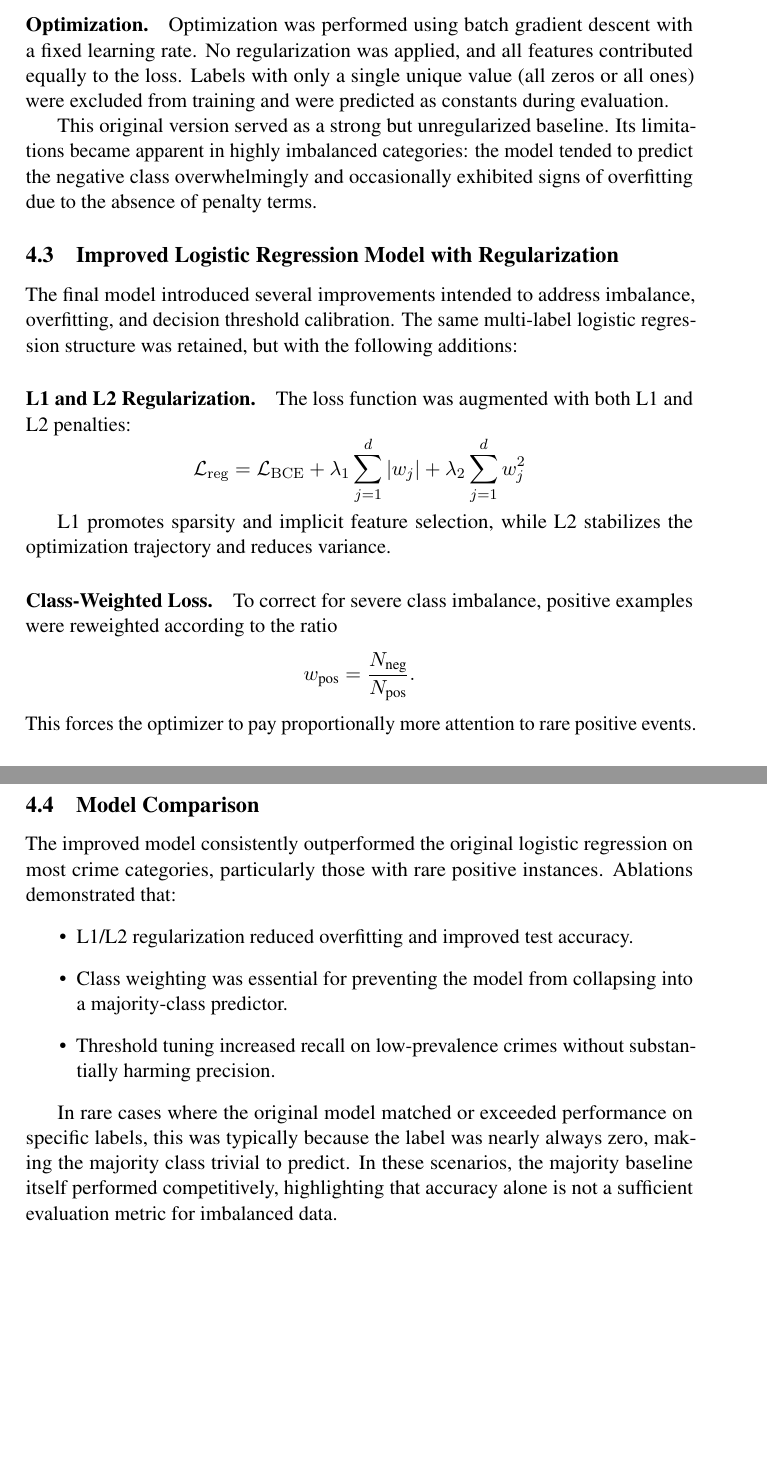
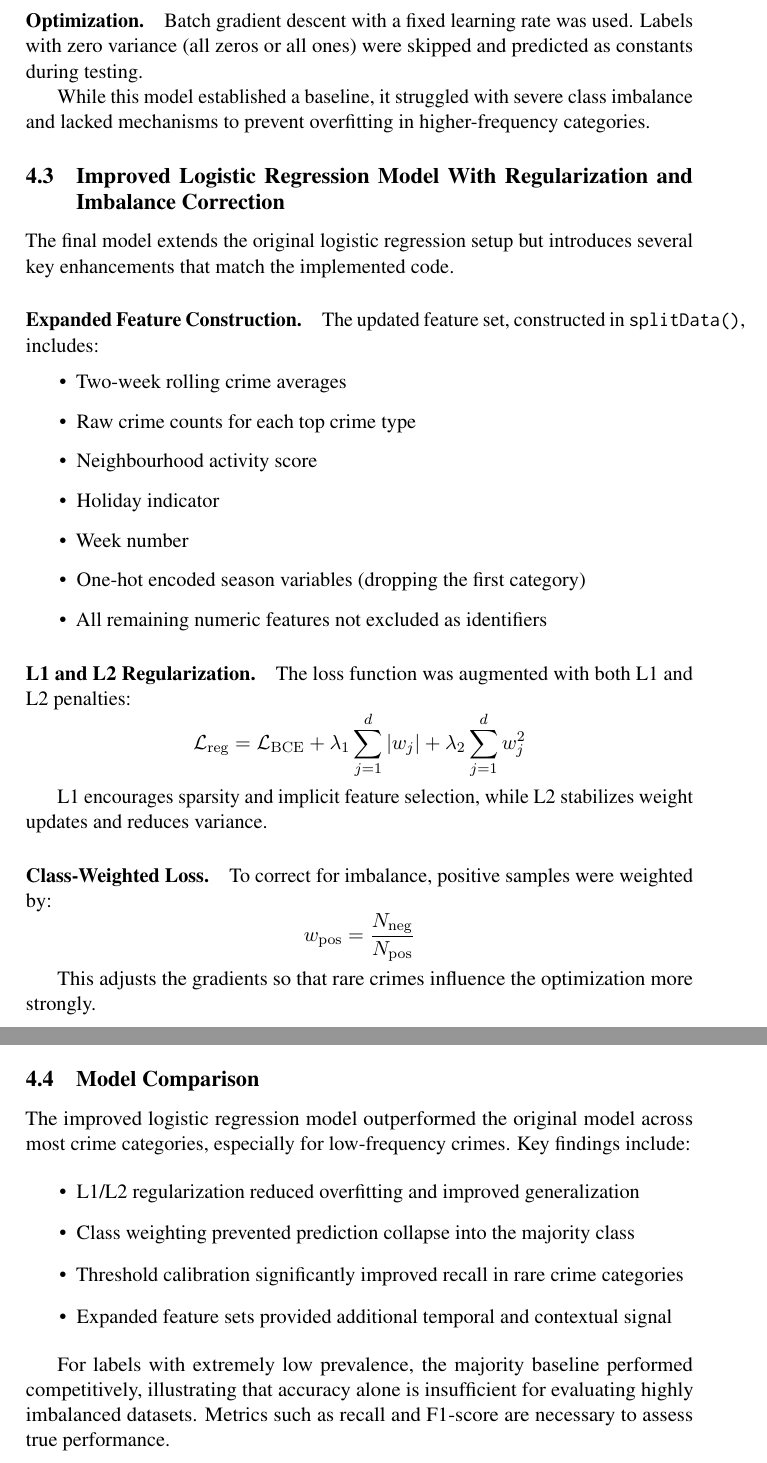
Before and after one commit to charcoalyy/la-crime, a LaTeX document (final_report/main.tex): two parts of pages 5 and 6 of 12, joined at a grey line, cut at the place of the change, the shorter picture padded with empty space. Compiled offline with pdfLaTeX; a LaTeX package or settings file that is missing is left out.

Commit message:
Update main.tex

```diff
--- a/final_report/main.tex
+++ b/final_report/main.tex
@@ -124,27 +126,42 @@ y_i \log \hat{y}_i + (1-y_i)\log (1-\hat{y}_i)
 \]
 
 \paragraph{Optimization.}
-Optimization was performed using batch gradient descent with a fixed learning rate. No regularization was applied, and all features contributed equally to the loss. Labels with only a single unique value (all zeros or all ones) were excluded from training and were predicted as constants during evaluation.
+Batch gradient descent with a fixed learning rate was used.
+Labels with zero variance (all zeros or all ones) were skipped and predicted as constants during testing.
 
-This original version served as a strong but unregularized baseline. Its limitations became apparent in highly imbalanced categories: the model tended to predict the negative class overwhelmingly and occasionally exhibited signs of overfitting due to the absence of penalty terms.
+While this model established a baseline, it struggled with severe class imbalance and lacked mechanisms to prevent overfitting in higher-frequency categories.
 
-\subsection{Improved Logistic Regression Model with Regularization}
+\subsection{Improved Logistic Regression Model With Regularization and Imbalance Correction}
 
-The final model introduced several improvements intended to address imbalance, overfitting, and decision threshold calibration. The same multi-label logistic regression structure was retained, but with the following additions:
+The final model extends the original logistic regression setup but introduces several key enhancements that match the implemented code.
+
+\paragraph{Expanded Feature Construction.}
+The updated feature set, constructed in \texttt{splitData()}, includes:
+\begin{itemize}
+    \item Two-week rolling crime averages
+    \item Raw crime counts for each top crime type
+    \item Neighbourhood activity score
+    \item Holiday indicator
+    \item Week number
+    \item One-hot encoded season variables (dropping the first category)
+    \item All remaining numeric features not excluded as identifiers
+\end{itemize}
 
 \paragraph{L1 and L2 Regularization.}
 The loss function was augmented with both L1 and L2 penalties:
 \[
-\mathcal{L}_{\mathrm{reg}} = \mathcal{L}_{\mathrm{BCE}}
-+ \lambda_{1} \sum_{j=1}^{d} |w_j|
-+ \lambda_{2} \sum_{j=1}^{d} w_j^{2}
+\mathcal{L}_{\mathrm{reg}}
+= \mathcal{L}_{\mathrm{BCE}}
++ \lambda_1 \sum_{j=1}^{d} |w_j|
++ \lambda_2 \sum_{j=1}^{d} w_j^{2}
 \]
 
-L1 promotes sparsity and implicit feature selection, while L2 stabilizes the optimization trajectory and reduces variance.
+L1 encourages sparsity and implicit feature selection, while L2 stabilizes weight updates and reduces variance.
 
 \paragraph{Class-Weighted Loss.}
-To correct for severe class imbalance, positive examples were reweighted according to the ratio
+To correct for imbalance, positive samples were weighted by:
 \[
-w_{\text{pos}} = \frac{N_{\text{neg}}}{N_{\text{pos}}}.
+w_{\mathrm{pos}} = \frac{N_{\mathrm{neg}}}{N_{\mathrm{pos}}}
 \]
-This forces the optimizer to pay proportionally more attention to rare positive events.
+
+This adjusts the gradients so that rare crimes influence the optimization more strongly.
@@ -151,3 +175,2 @@ This forces the optimizer to pay proportionally more attention to rare positive
 
 \paragraph{Threshold Calibration.}
-Instead of a fixed 0.5 decision threshold, each crime label’s threshold was set based on its empirical prevalence in the training set:
@@ -161,14 +193,16 @@ Training again used gradient descent, with the gradients modified to incorporate
 
 \subsection{Model Comparison}
 
-The improved model consistently outperformed the original logistic regression on most crime categories, particularly those with rare positive instances. Ablations demonstrated that:
+The improved logistic regression model outperformed the original model across most crime categories, especially for low-frequency crimes. Key findings include:
+
 \begin{itemize}
-    \item L1/L2 regularization reduced overfitting and improved test accuracy.
-    \item Class weighting was essential for preventing the model from collapsing into a majority-class predictor.
-    \item Threshold tuning increased recall on low-prevalence crimes without substantially harming precision.
+    \item L1/L2 regularization reduced overfitting and improved generalization
+    \item Class weighting prevented prediction collapse into the majority class
+    \item Threshold calibration significantly improved recall in rare crime categories
+    \item Expanded feature sets provided additional temporal and contextual signal
 \end{itemize}
 
-In rare cases where the original model matched or exceeded performance on specific labels, this was typically because the label was nearly always zero, making the majority class trivial to predict. In these scenarios, the majority baseline itself performed competitively, highlighting that accuracy alone is not a sufficient evaluation metric for imbalanced data.
+For labels with extremely low prevalence, the majority baseline performed competitively, illustrating that accuracy alone is insufficient for evaluating highly imbalanced datasets. Metrics such as recall and F1-score are necessary to assess true performance.
 
 
 % =====================================================================================
```
Also changed, not shown: final_report/main.tex (52 more changed lines).
